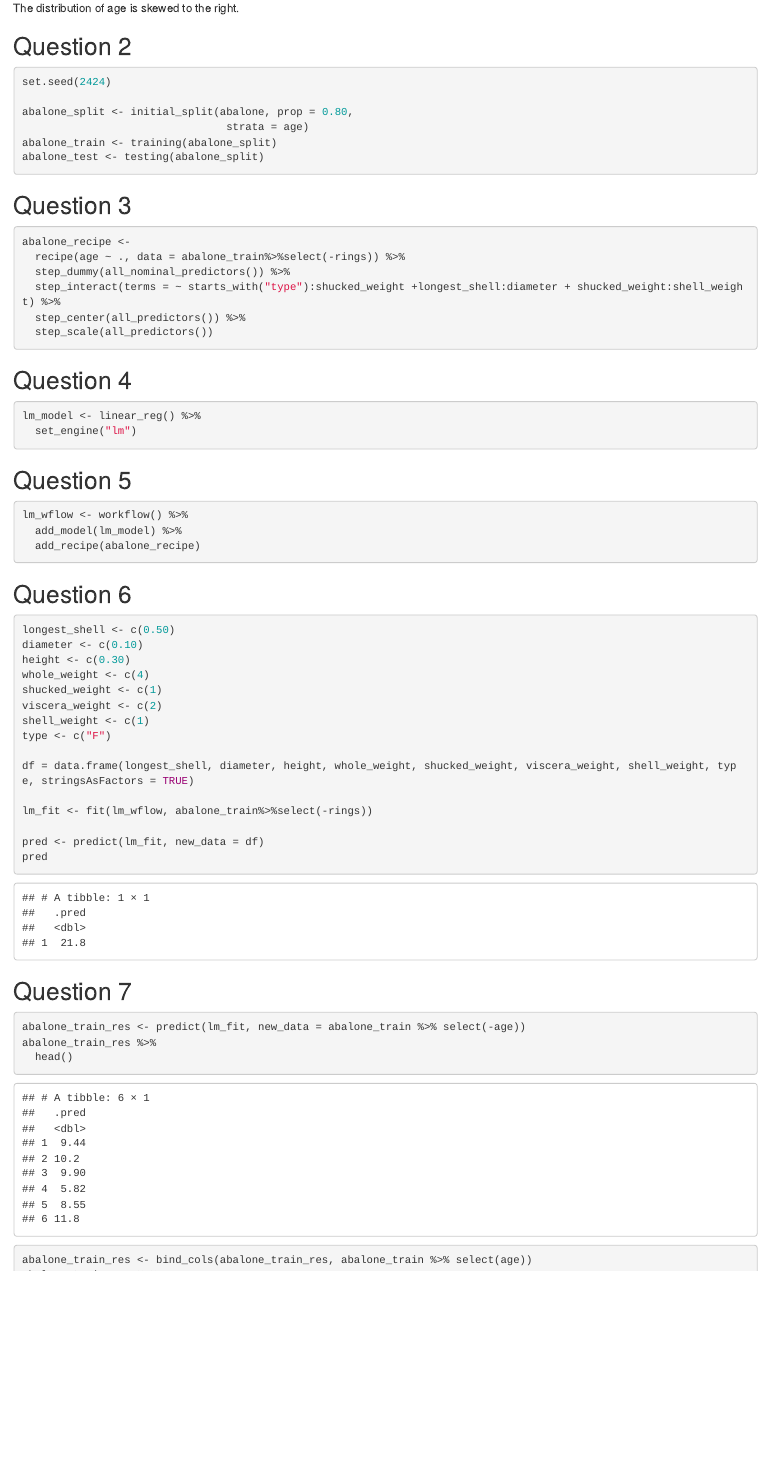
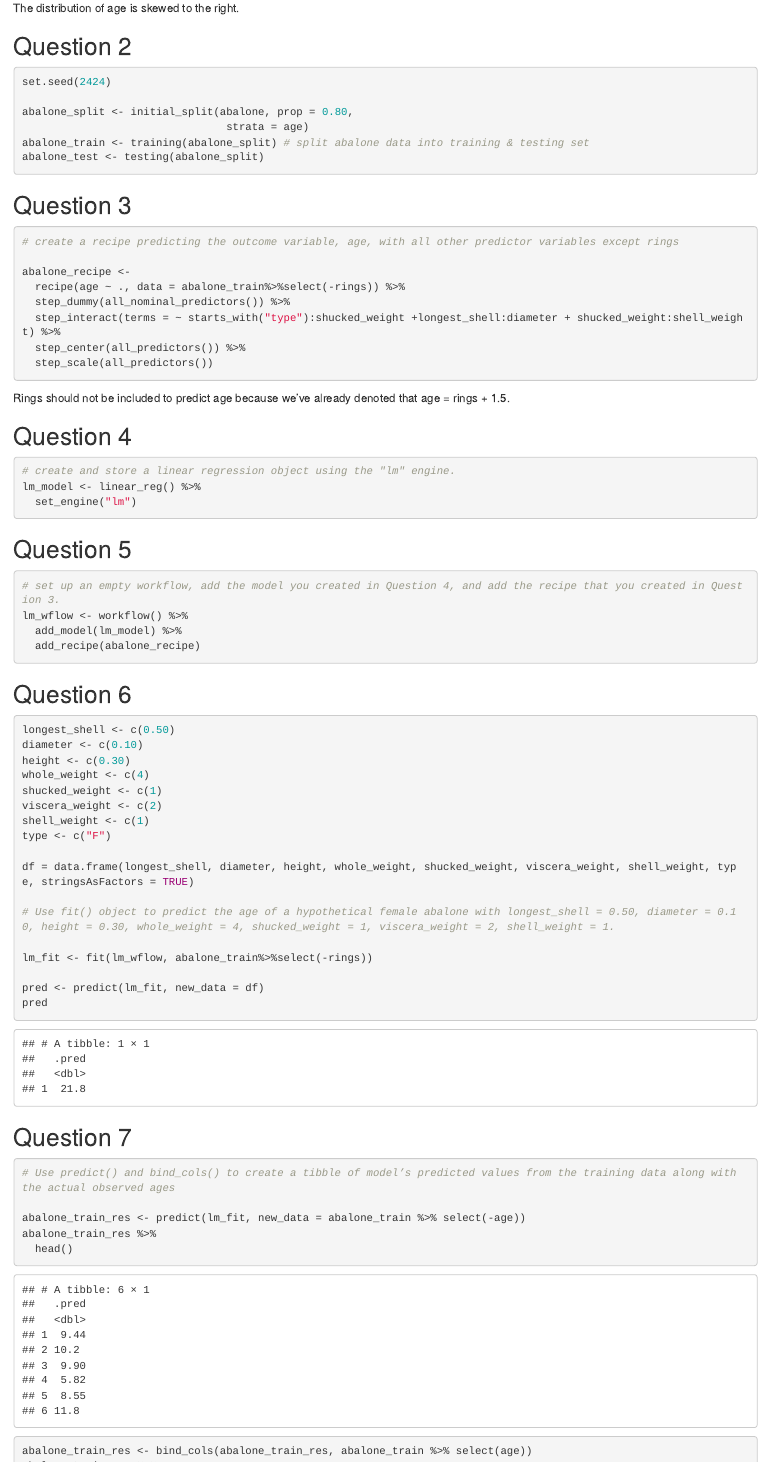
Before and after one commit to lolitsmirabelle/hw2_131, an R Markdown document (hw2_131.Rmd): the page in a window 1100 px wide, from 1760 px down. The pictures show the output file hw2_131.html that the author committed with the source, opened offline.

Commit message:
meep merp

````diff
--- a/hw2_131.Rmd
+++ b/hw2_131.Rmd
@@ -42,12 +42,14 @@ set.seed(2424)
 
 abalone_split <- initial_split(abalone, prop = 0.80,
                                 strata = age)
-abalone_train <- training(abalone_split)
+abalone_train <- training(abalone_split) # split abalone data into training & testing set
 abalone_test <- testing(abalone_split)
 ```
 
 ## Question 3
 ```{r}
+# create a recipe predicting the outcome variable, age, with all other predictor variables except rings
+
 abalone_recipe <-
   recipe(age ~ ., data = abalone_train%>%select(-rings)) %>%
   step_dummy(all_nominal_predictors()) %>%
@@ -55,10 +57,11 @@ abalone_recipe <-
   step_center(all_predictors()) %>%
   step_scale(all_predictors())
 ```
-
+Rings should not be included to predict age because we've already denoted that age = rings + 1.5.
 
 ## Question 4
 ```{r}
+# create and store a linear regression object using the "lm" engine.
 lm_model <- linear_reg() %>%
   set_engine("lm")
 ```
@@ -66,6 +69,7 @@ lm_model <- linear_reg() %>%
 
 ## Question 5
 ```{r}
+# set up an empty workflow, add the model you created in Question 4, and add the recipe that you created in Question 3.
 lm_wflow <- workflow() %>%
   add_model(lm_model) %>%
   add_recipe(abalone_recipe)
@@ -85,6 +89,8 @@ type <- c("F")
 
 df = data.frame(longest_shell, diameter, height, whole_weight, shucked_weight, viscera_weight, shell_weight, type, stringsAsFactors = TRUE)
 
+# Use fit() object to predict the age of a hypothetical female abalone with longest_shell = 0.50, diameter = 0.10, height = 0.30, whole_weight = 4, shucked_weight = 1, viscera_weight = 2, shell_weight = 1.
+
 lm_fit <- fit(lm_wflow, abalone_train%>%select(-rings))
 
 pred <- predict(lm_fit, new_data = df)
@@ -94,6 +100,8 @@ pred
 
 ## Question 7
 ```{r}
+# Use predict() and bind_cols() to create a tibble of model’s predicted values from the training data along with the actual observed ages
+
 abalone_train_res <- predict(lm_fit, new_data = abalone_train %>% select(-age))
 abalone_train_res %>%
   head()
````
Also changed, not shown: hw2_131.html, hw2_131.Rmd (1 more changed lines).
